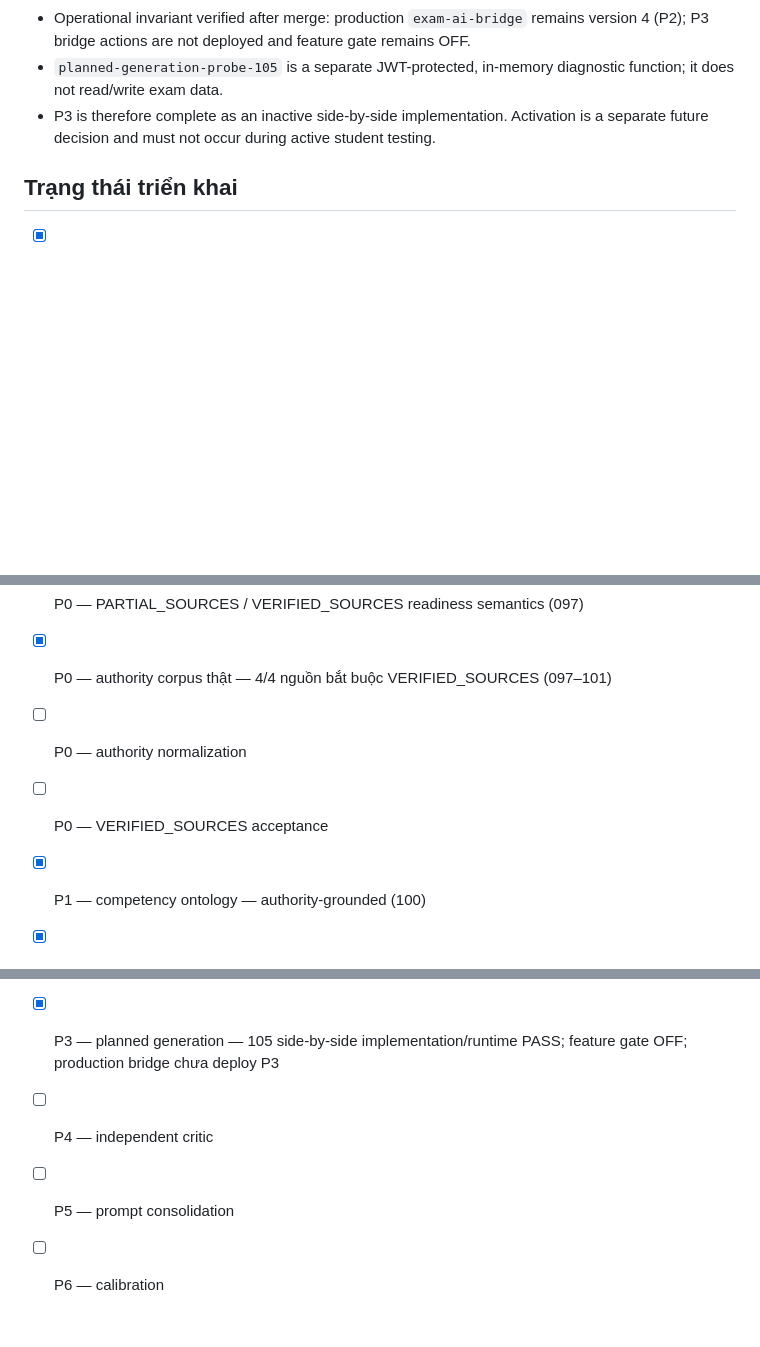
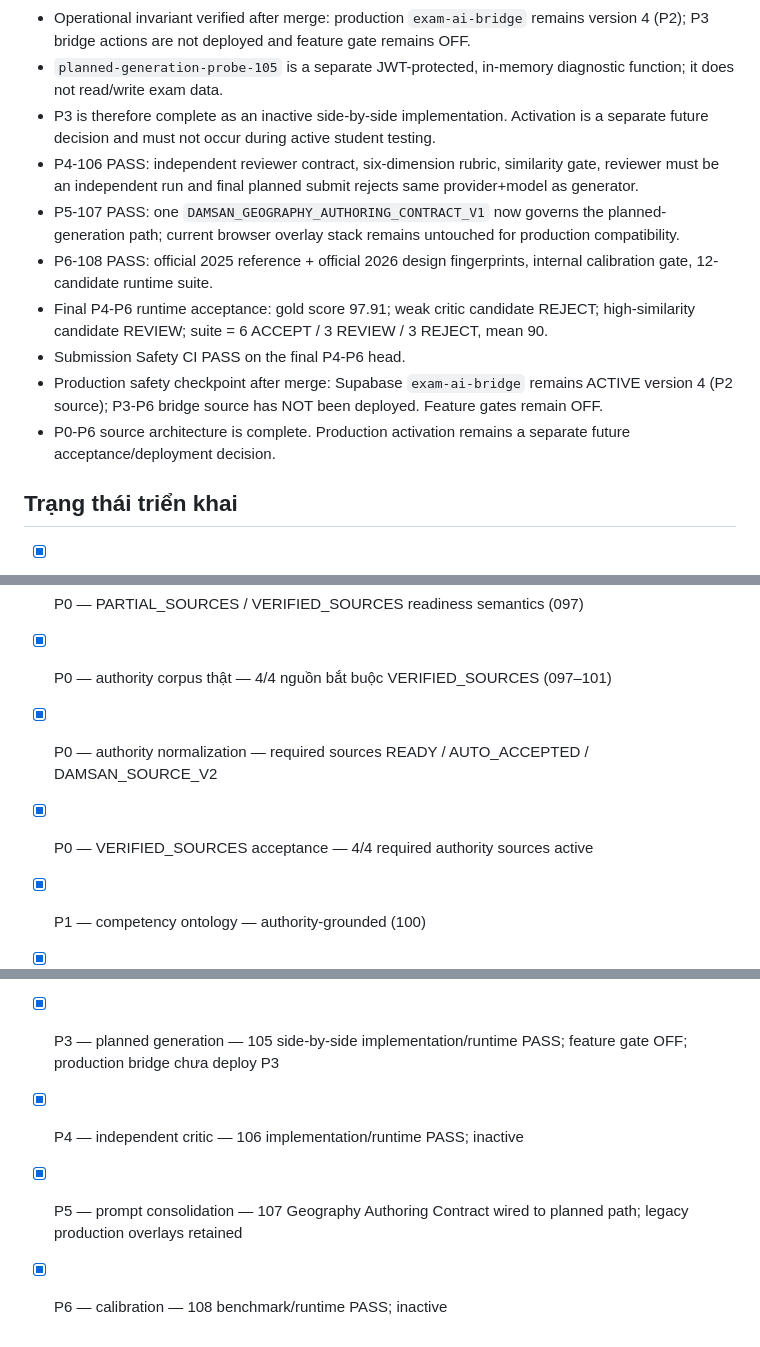
Before and after one commit to hvtnguyenson-code/damsan-v4-supabase, a Markdown page: docs/AI_EXAM_GEOGRAPHY_AUTHORITY_COMPETENCY_P0_P1.md, 3 parts joined by grey strips. Drawn GitHub-style; blank space fills up the shorter version.

Commit message:
docs(ai): mark P0-P6 architecture complete and inactive

```diff
--- a/docs/AI_EXAM_GEOGRAPHY_AUTHORITY_COMPETENCY_P0_P1.md
+++ b/docs/AI_EXAM_GEOGRAPHY_AUTHORITY_COMPETENCY_P0_P1.md
@@ -771,20 +771,27 @@ Server sở hữu:
 - Operational invariant verified after merge: production `exam-ai-bridge` remains version 4 (P2); P3 bridge actions are not deployed and feature gate remains OFF.
 - `planned-generation-probe-105` is a separate JWT-protected, in-memory diagnostic function; it does not read/write exam data.
 - P3 is therefore complete as an inactive side-by-side implementation. Activation is a separate future decision and must not occur during active student testing.
+- P4-106 PASS: independent reviewer contract, six-dimension rubric, similarity gate, reviewer must be an independent run and final planned submit rejects same provider+model as generator.
+- P5-107 PASS: one `DAMSAN_GEOGRAPHY_AUTHORING_CONTRACT_V1` now governs the planned-generation path; current browser overlay stack remains untouched for production compatibility.
+- P6-108 PASS: official 2025 reference + official 2026 design fingerprints, internal calibration gate, 12-candidate runtime suite.
+- Final P4-P6 runtime acceptance: gold score 97.91; weak critic candidate REJECT; high-similarity candidate REVIEW; suite = 6 ACCEPT / 3 REVIEW / 3 REJECT, mean 90.
+- Submission Safety CI PASS on the final P4-P6 head.
+- Production safety checkpoint after merge: Supabase `exam-ai-bridge` remains ACTIVE version 4 (P2 source); P3-P6 bridge source has NOT been deployed. Feature gates remain OFF.
+- P0-P6 source architecture is complete. Production activation remains a separate future acceptance/deployment decision.
 
 ## Trạng thái triển khai
 
 - [x] P0 — authority source registry/slot expansion (097)
 - [x] P0 — PARTIAL_SOURCES / VERIFIED_SOURCES readiness semantics (097)
 - [x] P0 — authority corpus thật — 4/4 nguồn bắt buộc VERIFIED_SOURCES (097–101)
-- [ ] P0 — authority normalization
-- [ ] P0 — VERIFIED_SOURCES acceptance
+- [x] P0 — authority normalization — required sources READY / AUTO_ACCEPTED / DAMSAN_SOURCE_V2
+- [x] P0 — VERIFIED_SOURCES acceptance — 4/4 required authority sources active
 - [x] P1 — competency ontology — authority-grounded (100)
 - [x] P1 — blueprint compiler — 102 production PASS
 - [x] P1 — exam design planner — 103 production PASS
 - [x] P1 — 28-slot acceptance — 18 P1 + 4 P2 clusters + 6 P3; 40 answer commands; rollback probe PASS
 - [x] P2 — stimulus engine — 104 production PASS
 - [x] P3 — planned generation — 105 side-by-side implementation/runtime PASS; feature gate OFF; production bridge chưa deploy P3
-- [ ] P4 — independent critic
-- [ ] P5 — prompt consolidation
-- [ ] P6 — calibration
+- [x] P4 — independent critic — 106 implementation/runtime PASS; inactive
+- [x] P5 — prompt consolidation — 107 Geography Authoring Contract wired to planned path; legacy production overlays retained
+- [x] P6 — calibration — 108 benchmark/runtime PASS; inactive
```
